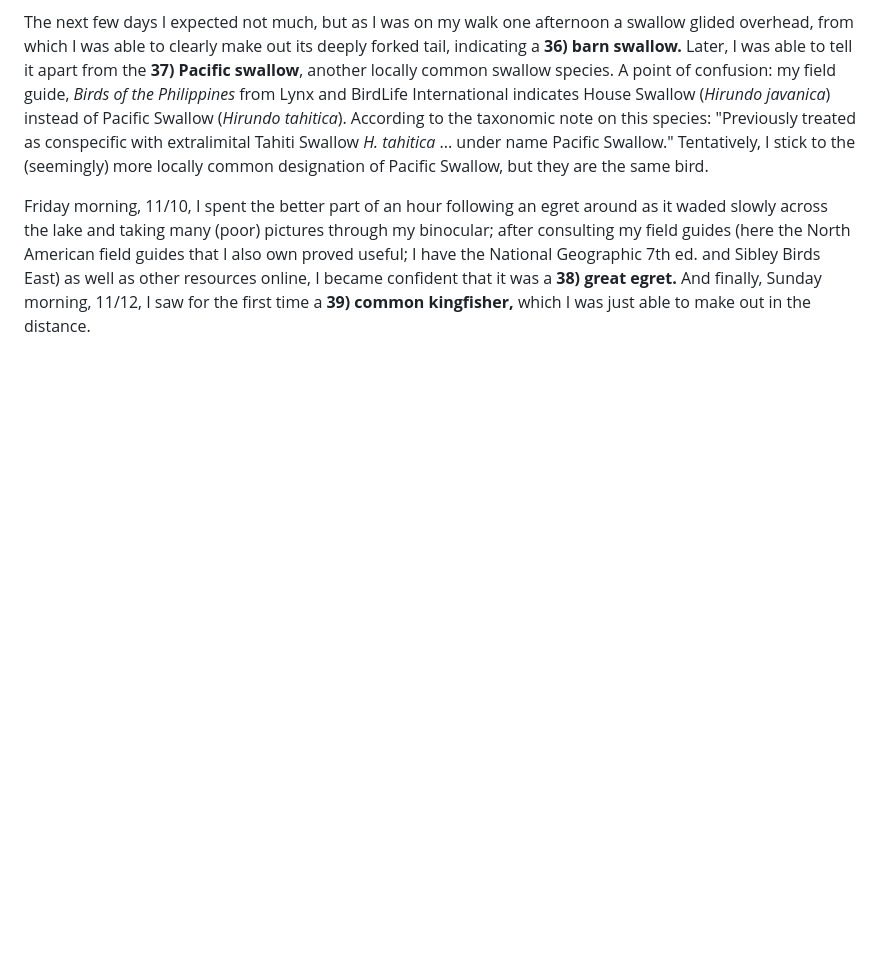
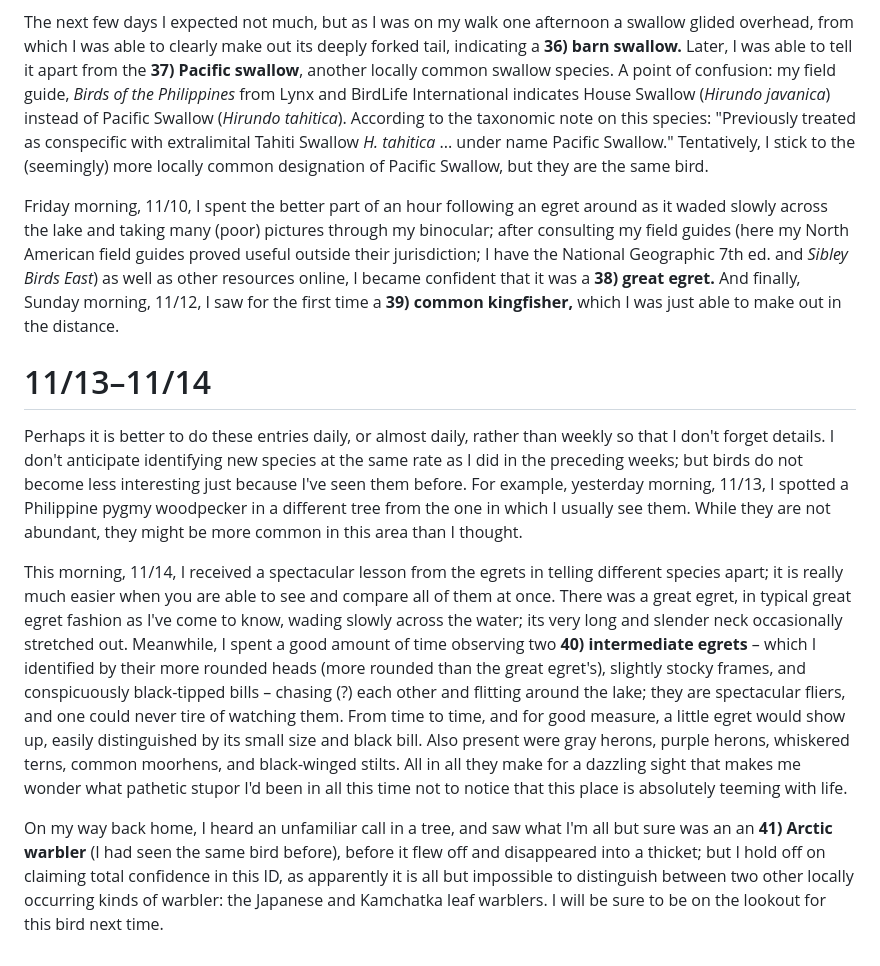
Before and after one commit to jcerdenia/j.cerdenia.com, a Markdown page: content/birding-ph-2023.md, the part around the change. Rendered like a GitHub page; blank space fills up the shorter version.

Commit message:
feat(content): update

```diff
--- a/content/birding-ph-2023.md
+++ b/content/birding-ph-2023.md
@@ -38,4 +38,12 @@ Later that same day, while I was working at home, an unfamiliar bird perched on
 
 The next few days I expected not much, but as I was on my walk one afternoon a swallow glided overhead, from which I was able to clearly make out its deeply forked tail, indicating a **36) barn swallow.** Later, I was able to tell it apart from the **37) Pacific swallow**, another locally common swallow species. A point of confusion: my field guide, _Birds of the Philippines_ from Lynx and BirdLife International indicates House Swallow (_Hirundo javanica_) instead of Pacific Swallow (_Hirundo tahitica_). According to the taxonomic note on this species: "Previously treated as conspecific with extralimital Tahiti Swallow _H. tahitica_ ... under name Pacific Swallow." Tentatively, I stick to the (seemingly) more locally common designation of Pacific Swallow, but they are the same bird.
 
-Friday morning, 11/10, I spent the better part of an hour following an egret around as it waded slowly across the lake and taking many (poor) pictures through my binocular; after consulting my field guides (here the North American field guides that I also own proved useful; I have the National Geographic 7th ed. and Sibley Birds East) as well as other resources online, I became confident that it was a **38) great egret.** And finally, Sunday morning, 11/12, I saw for the first time a **39) common kingfisher,** which I was just able to make out in the distance.
+Friday morning, 11/10, I spent the better part of an hour following an egret around as it waded slowly across the lake and taking many (poor) pictures through my binocular; after consulting my field guides (here my North American field guides proved useful outside their jurisdiction; I have the National Geographic 7th ed. and _Sibley Birds East_) as well as other resources online, I became confident that it was a **38) great egret.** And finally, Sunday morning, 11/12, I saw for the first time a **39) common kingfisher,** which I was just able to make out in the distance.
+
+# 11/13–11/14
+
+Perhaps it is better to do these entries daily, or almost daily, rather than weekly so that I don't forget details. I don't anticipate identifying new species at the same rate as I did in the preceding weeks; but birds do not become less interesting just because I've seen them before. For example, yesterday morning, 11/13, I spotted a Philippine pygmy woodpecker in a different tree from the one in which I usually see them. While they are not abundant, they might be more common in this area than I thought.
+
+This morning, 11/14, I received a spectacular lesson from the egrets in telling different species apart; it is really much easier when you are able to see and compare all of them at once. There was a great egret, in typical great egret fashion as I've come to know, wading slowly across the water; its very long and slender neck occasionally stretched out. Meanwhile, I spent a good amount of time observing two **40) intermediate egrets** – which I identified by their more rounded heads (more rounded than the great egret's), slightly stocky frames, and conspicuously black-tipped bills – chasing (?) each other and flitting around the lake; they are spectacular fliers, and one could never tire of watching them. From time to time, and for good measure, a little egret would show up, easily distinguished by its small size and black bill. Also present were gray herons, purple herons, whiskered terns, common moorhens, and black-winged stilts. All in all they make for a dazzling sight that makes me wonder what pathetic stupor I'd been in all this time not to notice that this place is absolutely teeming with life.
+
+On my way back home, I heard an unfamiliar call in a tree, and saw what I'm all but sure was an an **41) Arctic warbler** (I had seen the same bird before), before it flew off and disappeared into a thicket; but I hold off on claiming total confidence in this ID, as apparently it is all but impossible to distinguish between two other locally occurring kinds of warbler: the Japanese and Kamchatka leaf warblers. I will be sure to be on the lookout for this bird next time.
```
